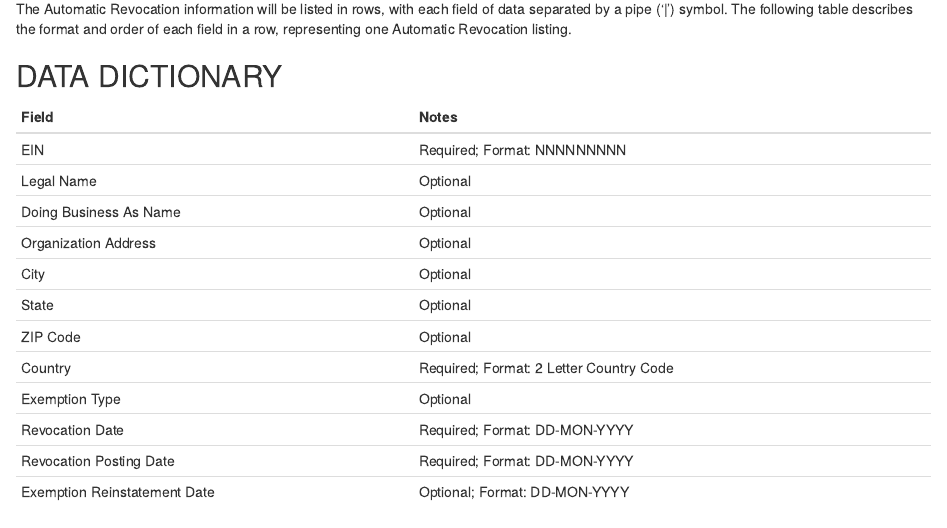
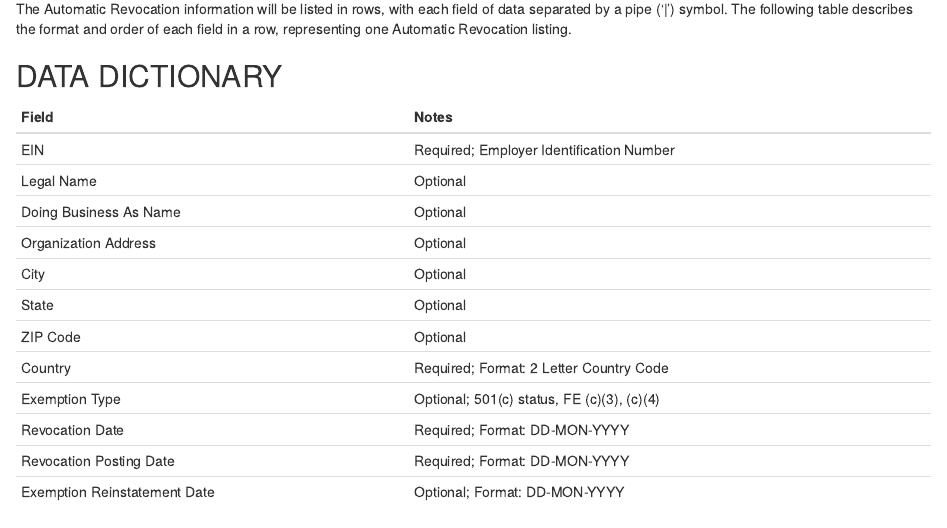
Before and after one commit to lecy/Open-Data-for-Nonprofit-Research, an R Markdown document (Build Datasets/revoked organizations.Rmd): the page in a window 1100 px wide, from 270 px down. Rendered offline with R 4.5, knitr and Pandoc, with nearby package versions.

Commit message:
Update revoked organizations.Rmd

```diff
--- a/Build Datasets/revoked organizations.Rmd
+++ b/Build Datasets/revoked organizations.Rmd
@@ -15,8 +15,8 @@ The Automatic Revocation information will be listed in rows, with each field of
 ## DATA DICTIONARY
 
 Field	  | Notes
---------|------------------------------------------------
-EIN	        | Required; Format: NNNNNNNNN
+--------|------------------------------------------------------
+EIN	        | Required; Employer Identification Number
 Legal Name	| Optional
 Doing Business As Name | 	Optional
 Organization Address	 | Optional
@@ -24,7 +24,7 @@ City	| Optional
 State | 	Optional
 ZIP Code  |	Optional
 Country	  | Required; Format: 2 Letter Country Code
-Exemption Type	| Optional
+Exemption Type	| Optional; 501(c) status, FE (c)(3), (c)(4)
 Revocation Date  |	Required; Format: DD-MON-YYYY
 Revocation Posting Date	  | Required; Format: DD-MON-YYYY
 Exemption Reinstatement Date  |  	Optional; Format: DD-MON-YYYY
```
